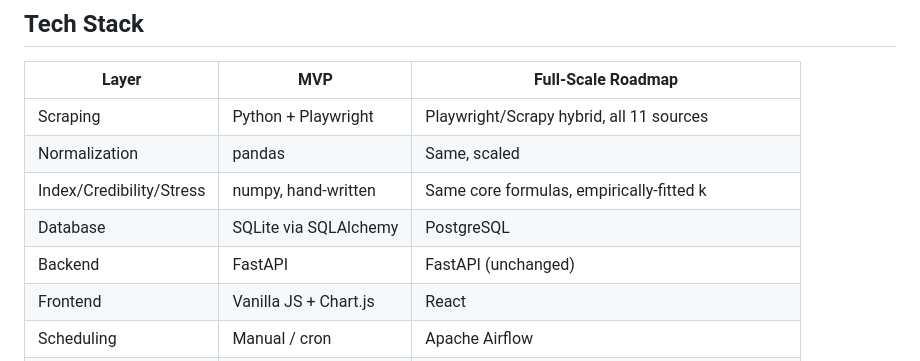
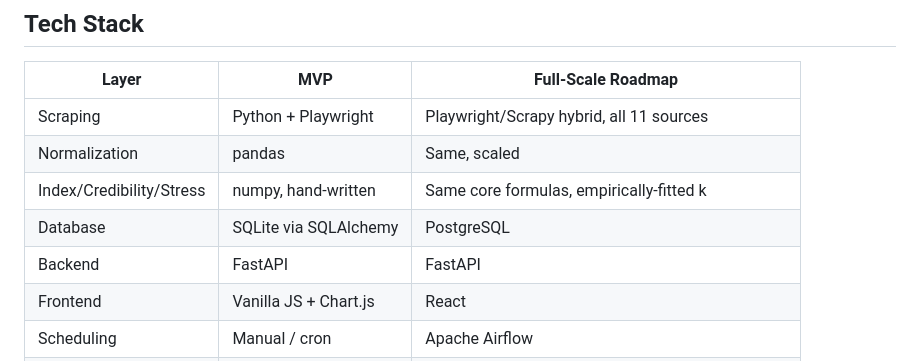
Before and after one commit to Yashasvi-Kushwaha/airfare-price-index-india, a Markdown page: README.md, the part around the change. Rendered like a GitHub page.

```diff
--- a/README.md
+++ b/README.md
@@ -156,7 +156,7 @@ calculation itself is correctly matched by flight and unaffected).
 | Normalization | pandas | Same, scaled |
 | Index/Credibility/Stress | numpy, hand-written | Same core formulas, empirically-fitted k |
 | Database | SQLite via SQLAlchemy | PostgreSQL |
-| Backend | FastAPI | FastAPI (unchanged) |
+| Backend | FastAPI | FastAPI |
 | Frontend | Vanilla JS + Chart.js | React |
 | Scheduling | Manual / cron | Apache Airflow |
 | Caching/Queue | None | Redis + Kafka/RabbitMQ |
```
